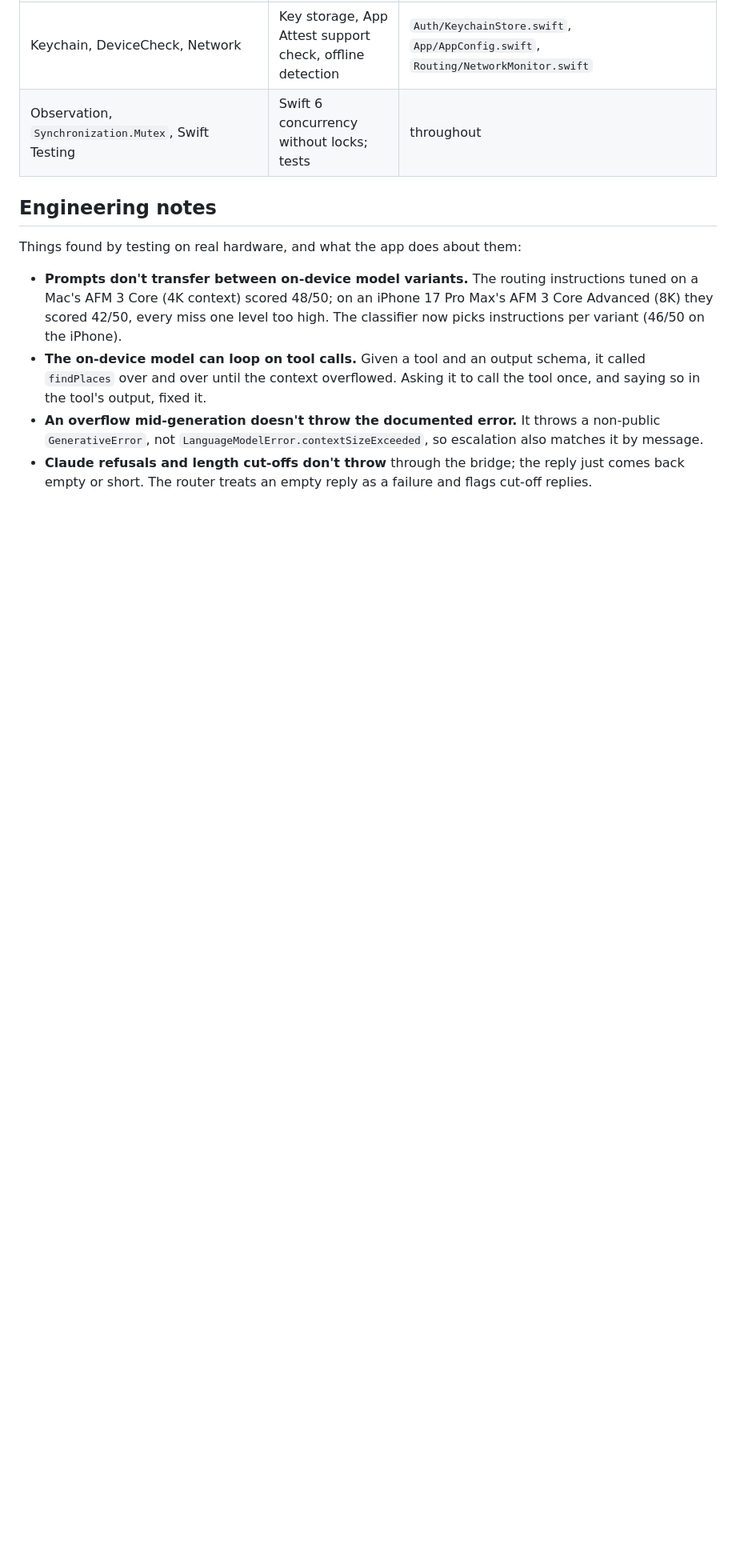
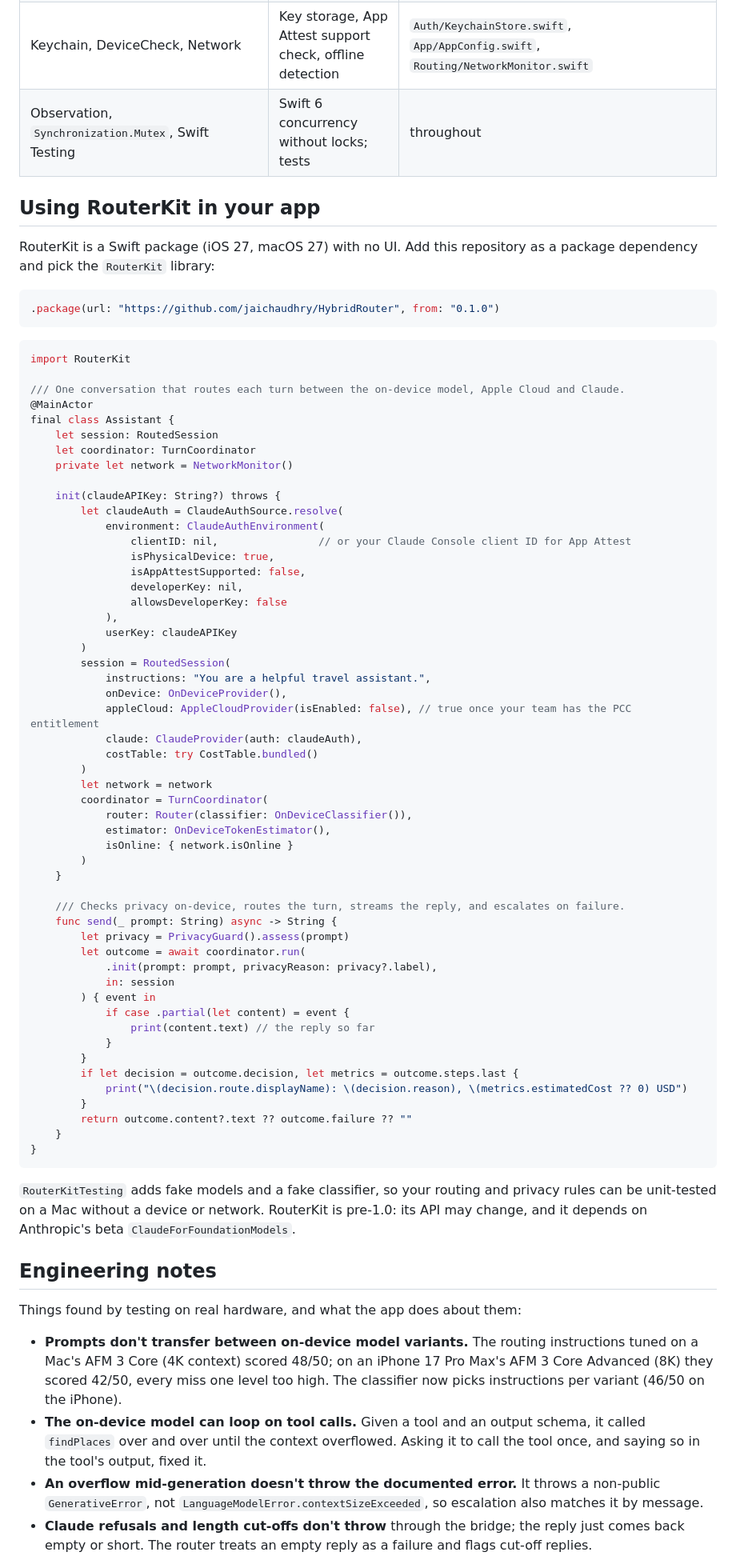
Before and after one commit to jaichaudhry/HybridRouter, a Markdown page: README.md, the part around the change. Shown at 80% size. Drawn GitHub-style; blank space fills up the shorter version.

Commit message:
README: show how to use RouterKit in another app

````diff
--- a/README.md
+++ b/README.md
@@ -111,6 +111,71 @@ Without Apple Cloud at all, its turns move up to Claude: the Trip Planner then r
 | Keychain, DeviceCheck, Network | Key storage, App Attest support check, offline detection | `Auth/KeychainStore.swift`, `App/AppConfig.swift`, `Routing/NetworkMonitor.swift` |
 | Observation, `Synchronization.Mutex`, Swift Testing | Swift 6 concurrency without locks; tests | throughout |
 
+## Using RouterKit in your app
+
+RouterKit is a Swift package (iOS 27, macOS 27) with no UI. Add this repository as a package dependency and pick the `RouterKit` library:
+
+```swift
+.package(url: "https://github.com/jaichaudhry/HybridRouter", from: "0.1.0")
+```
+
+```swift
+import RouterKit
+
+/// One conversation that routes each turn between the on-device model, Apple Cloud and Claude.
+@MainActor
+final class Assistant {
+    let session: RoutedSession
+    let coordinator: TurnCoordinator
+    private let network = NetworkMonitor()
+
+    init(claudeAPIKey: String?) throws {
+        let claudeAuth = ClaudeAuthSource.resolve(
+            environment: ClaudeAuthEnvironment(
+                clientID: nil,                // or your Claude Console client ID for App Attest
+                isPhysicalDevice: true,
+                isAppAttestSupported: false,
+                developerKey: nil,
+                allowsDeveloperKey: false
+            ),
+            userKey: claudeAPIKey
+        )
+        session = RoutedSession(
+            instructions: "You are a helpful travel assistant.",
+            onDevice: OnDeviceProvider(),
+            appleCloud: AppleCloudProvider(isEnabled: false), // true once your team has the PCC entitlement
+            claude: ClaudeProvider(auth: claudeAuth),
+            costTable: try CostTable.bundled()
+        )
+        let network = network
+        coordinator = TurnCoordinator(
+            router: Router(classifier: OnDeviceClassifier()),
+            estimator: OnDeviceTokenEstimator(),
+            isOnline: { network.isOnline }
+        )
+    }
+
+    /// Checks privacy on-device, routes the turn, streams the reply, and escalates on failure.
+    func send(_ prompt: String) async -> String {
+        let privacy = PrivacyGuard().assess(prompt)
+        let outcome = await coordinator.run(
+            .init(prompt: prompt, privacyReason: privacy?.label),
+            in: session
+        ) { event in
+            if case .partial(let content) = event {
+                print(content.text) // the reply so far
+            }
+        }
+        if let decision = outcome.decision, let metrics = outcome.steps.last {
+            print("\(decision.route.displayName): \(decision.reason), \(metrics.estimatedCost ?? 0) USD")
+        }
+        return outcome.content?.text ?? outcome.failure ?? ""
+    }
+}
+```
+
+`RouterKitTesting` adds fake models and a fake classifier, so your routing and privacy rules can be unit-tested on a Mac without a device or network. RouterKit is pre-1.0: its API may change, and it depends on Anthropic's beta `ClaudeForFoundationModels`.
+
 ## Engineering notes
 
 Things found by testing on real hardware, and what the app does about them:
````
